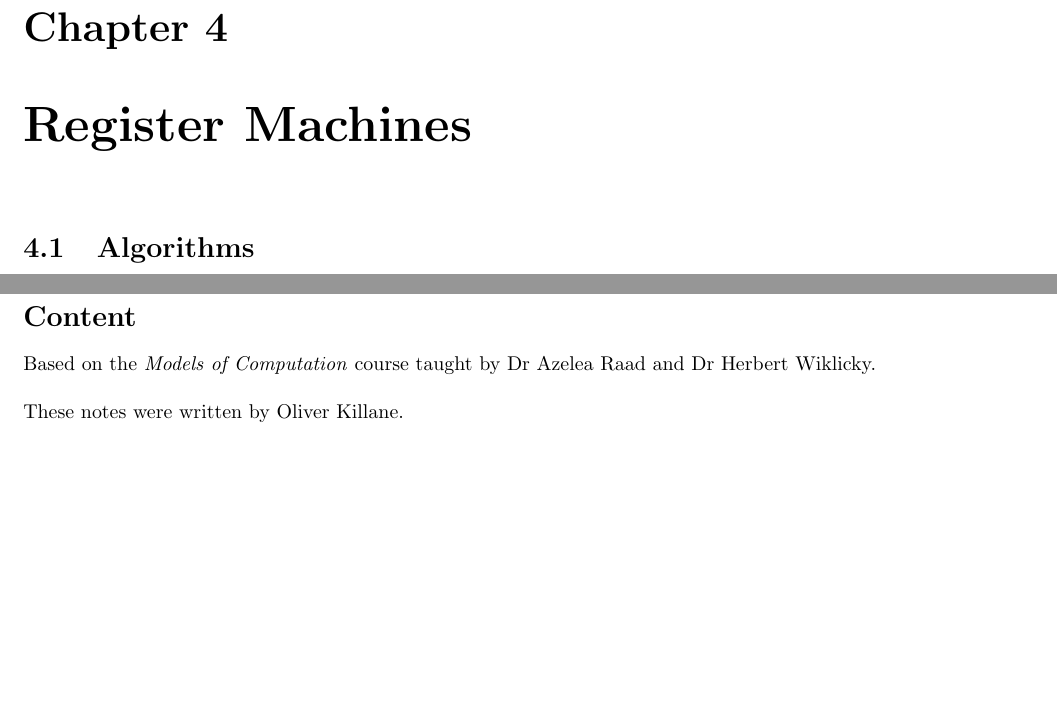
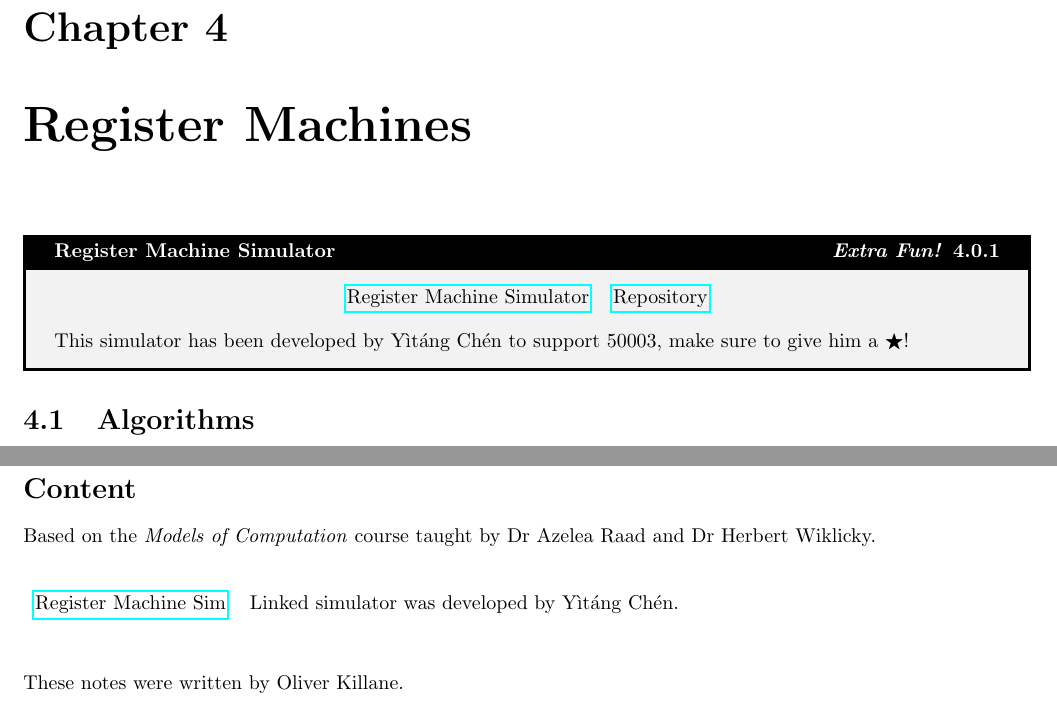
Before and after one commit to OliverKillane/Imperial-Computing-Notes, a LaTeX document (50003 - Models of Computation/50003 - Models of Computation.tex, which reads 50003 - Models of Computation/credit/credit.tex, 50003 - Models of Computation/register_machines/register_machines.tex): two parts of pages 29 and 56 of 56, joined at a grey line, cut so that both start at the same text, the shorter picture padded with empty space. Compiled offline with pdfLaTeX.

Commit message:
50003: Added link to Yitang's Register Machine Sim

```diff
--- a/50003 - Models of Computation/50003 - Models of Computation.tex
+++ b/50003 - Models of Computation/50003 - Models of Computation.tex
@@ -73,6 +73,8 @@
 \newcommand{\gobblenextarg}[1]{ & $#1$\@ifnextchar\bgroup{\gobblenextarg}{\\}}
 %==============================================================================
 
+\usepackage[utf8]{inputenc}
+
 \begin{document}
 \include{titlepage/titlepage}
 
--- a/50003 - Models of Computation/credit/credit.tex
+++ b/50003 - Models of Computation/credit/credit.tex
@@ -8,5 +8,12 @@
 
 \section*{Content}
 Based on the \textit{Models of Computation} course taught by Dr Azelea Raad and Dr Herbert Wiklicky.
-\\
+
+\begin{center}
+	\begin{tabular}{l p{.8\textwidth}}
+		\href{https://github.com/MMZK1526/Haskell-RM}{Register Machine Sim} & Linked simulator was developed by Yìtáng Chén. \\
+	\end{tabular}
+\end{center}
+\noindent
+\vspace{2mm}
 \\ These notes were written by Oliver Killane.
--- a/50003 - Models of Computation/register_machines/register_machines.tex
+++ b/50003 - Models of Computation/register_machines/register_machines.tex
@@ -1,5 +1,13 @@
 \chapter{Register Machines}
 
+\begin{sidenotebox}{Register Machine Simulator}
+	\begin{center}
+		\begin{tabular}{c c}
+			\href{https://flutter-rm.herokuapp.com/#/}{Register Machine Simulator} &  \href{https://github.com/MMZK1526/Haskell-RM}{Repository} \\
+		\end{tabular}
+	\end{center}
+	This simulator has been developed by Yìtáng Chén to support 50003, make sure to give him a $\bigstar$!
+\end{sidenotebox}
 \section{Algorithms}
 
 \begin{definitionbox}{Hilbert's Entscheidungsproblem (Decision Problem)}
```
